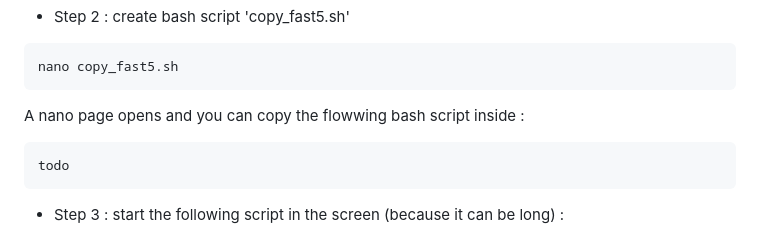
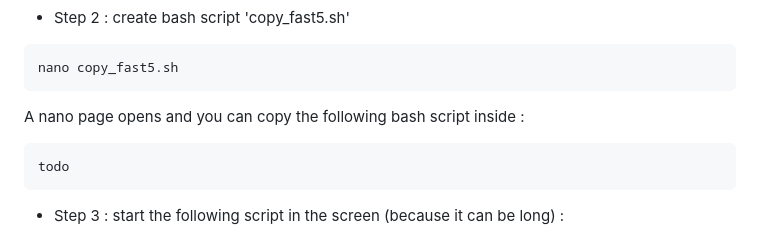
Before and after one commit to ebaligand/methylation_analysis_of_nanopore_data, a Markdown page: README.md, the part around the change. Rendered like a GitHub page.

````diff
--- a/README.md
+++ b/README.md
@@ -77,7 +77,7 @@ A nano page opens and you can write into.
 ```bash
 nano copy_fast5.sh
 ```
-A nano page opens and you can copy the flowwing bash script inside :
+A nano page opens and you can copy the following bash script inside :
 ```bash
 todo
 ```
````
